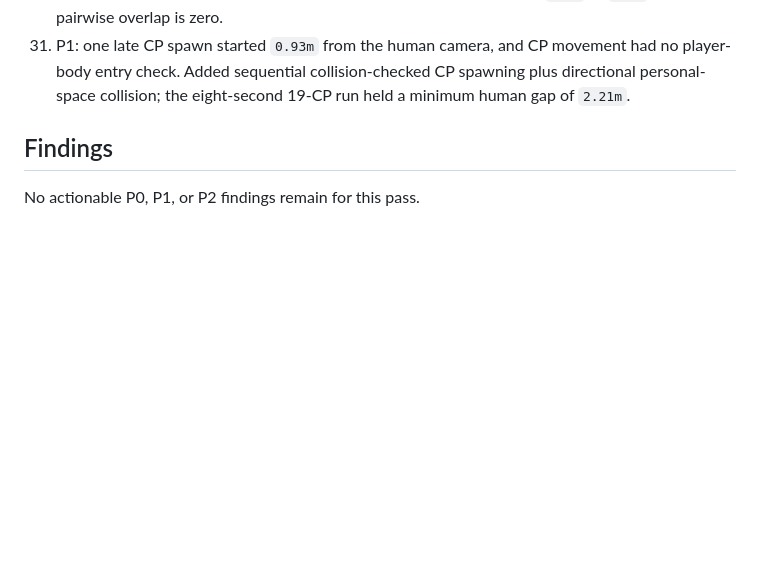
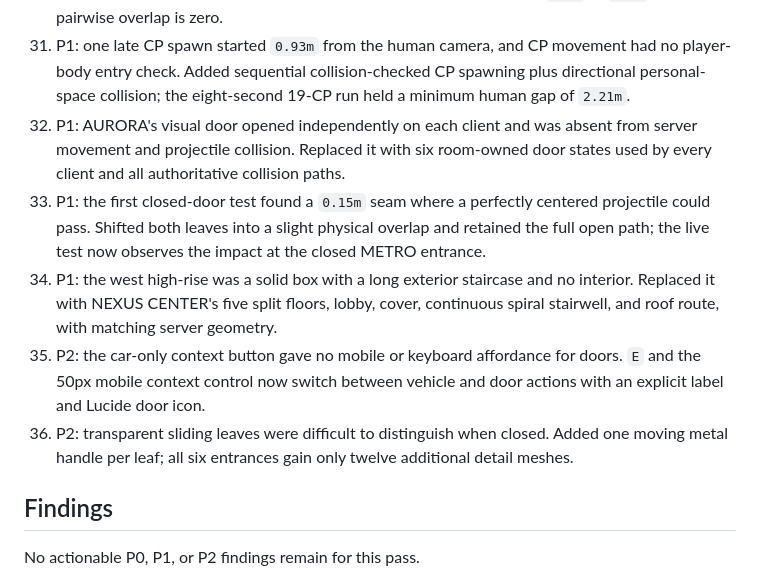
Before and after one commit to ykm6r6j8jn-dot/toybox-fps-arena, a Markdown page: design-qa.md, the part around one of its changes. GitHub-like rendering; blank space fills up the shorter version.

```diff
--- a/design-qa.md
+++ b/design-qa.md
@@ -93,6 +100,11 @@ Separate focused crops were not needed because the native `1440 x 900` capture k
 29. P1: CP movement used a `0.55m` route radius but a `0.68m` wall-recovery radius, allowing a wall-edge correction to look like a speed spike. Both paths now use `0.68m`; the 19-CP live test caps observed movement at `11.5m/s` and reports no correction spike.
 30. P1: the mobile special button overlapped jump by `48 x 10px` and fire by `20 x 28px`. Moved it to a responsive independent lane and increased its target height from `32px` to `44px`; post-fix pairwise overlap is zero.
 31. P1: one late CP spawn started `0.93m` from the human camera, and CP movement had no player-body entry check. Added sequential collision-checked CP spawning plus directional personal-space collision; the eight-second 19-CP run held a minimum human gap of `2.21m`.
+32. P1: AURORA's visual door opened independently on each client and was absent from server movement and projectile collision. Replaced it with six room-owned door states used by every client and all authoritative collision paths.
+33. P1: the first closed-door test found a `0.15m` seam where a perfectly centered projectile could pass. Shifted both leaves into a slight physical overlap and retained the full open path; the live test now observes the impact at the closed METRO entrance.
+34. P1: the west high-rise was a solid box with a long exterior staircase and no interior. Replaced it with NEXUS CENTER's five split floors, lobby, cover, continuous spiral stairwell, and roof route, with matching server geometry.
+35. P2: the car-only context button gave no mobile or keyboard affordance for doors. `E` and the 50px mobile context control now switch between vehicle and door actions with an explicit label and Lucide door icon.
+36. P2: transparent sliding leaves were difficult to distinguish when closed. Added one moving metal handle per leaf; all six entrances gain only twelve additional detail meshes.
 
 ## Findings
 
```
Also changed, not shown: other parts of design-qa.md (+17 -9 lines).
